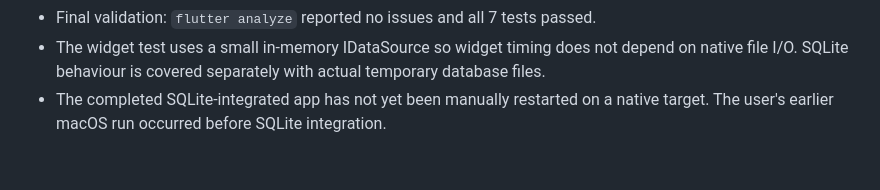
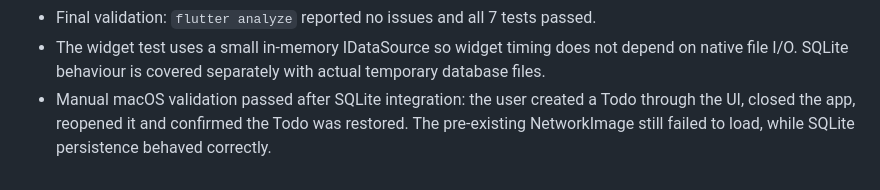
Before and after one commit to castilhotafe/todo_app_marcos_flutter, a Markdown page: docs/catch-up-validation.md, the part around the change. GitHub-like rendering.

Commit message:
record Todo persistence across a native app restart

```diff
--- a/docs/catch-up-validation.md
+++ b/docs/catch-up-validation.md
@@ -78,5 +78,7 @@ Session 5 baseline remains `3e8aa90`; session branches are cumulative.
 - The widget test uses a small in-memory IDataSource so widget timing does not
   depend on native file I/O. SQLite behaviour is covered separately with actual
   temporary database files.
-- The completed SQLite-integrated app has not yet been manually restarted on a
-  native target. The user's earlier macOS run occurred before SQLite integration.
+- Manual macOS validation passed after SQLite integration: the user created a
+  Todo through the UI, closed the app, reopened it and confirmed the Todo was
+  restored. The pre-existing NetworkImage still failed to load, while SQLite
+  persistence behaved correctly.
```
